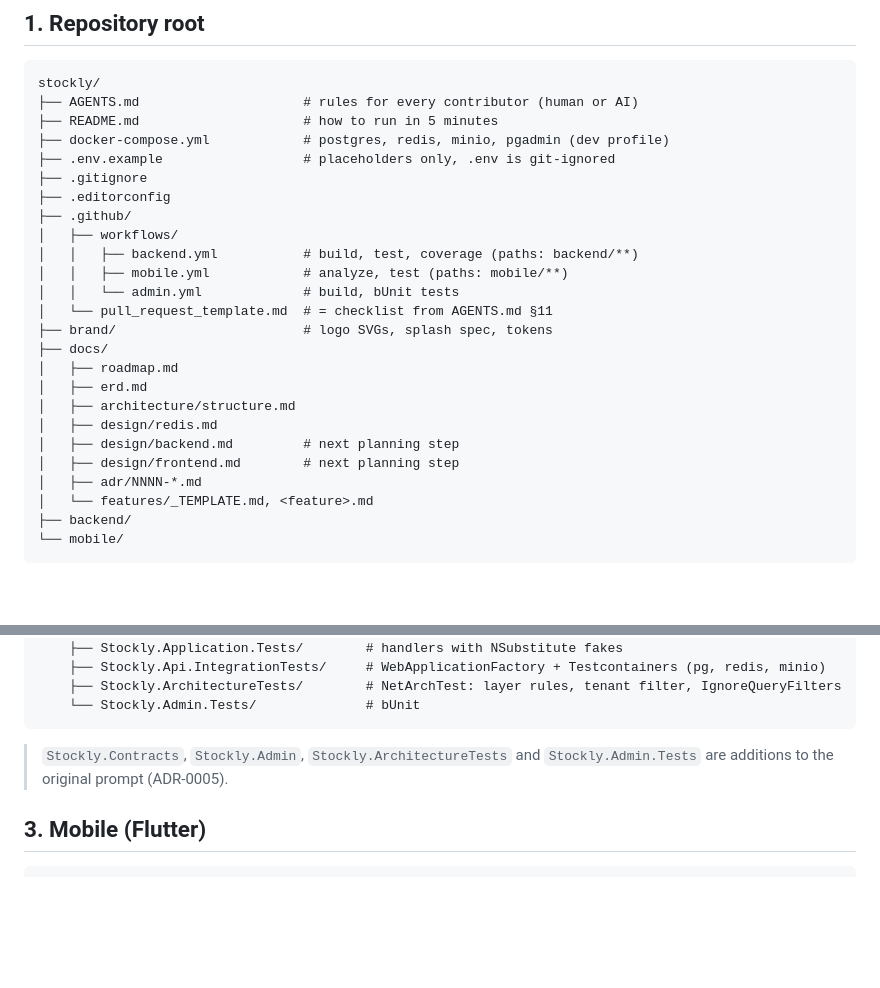
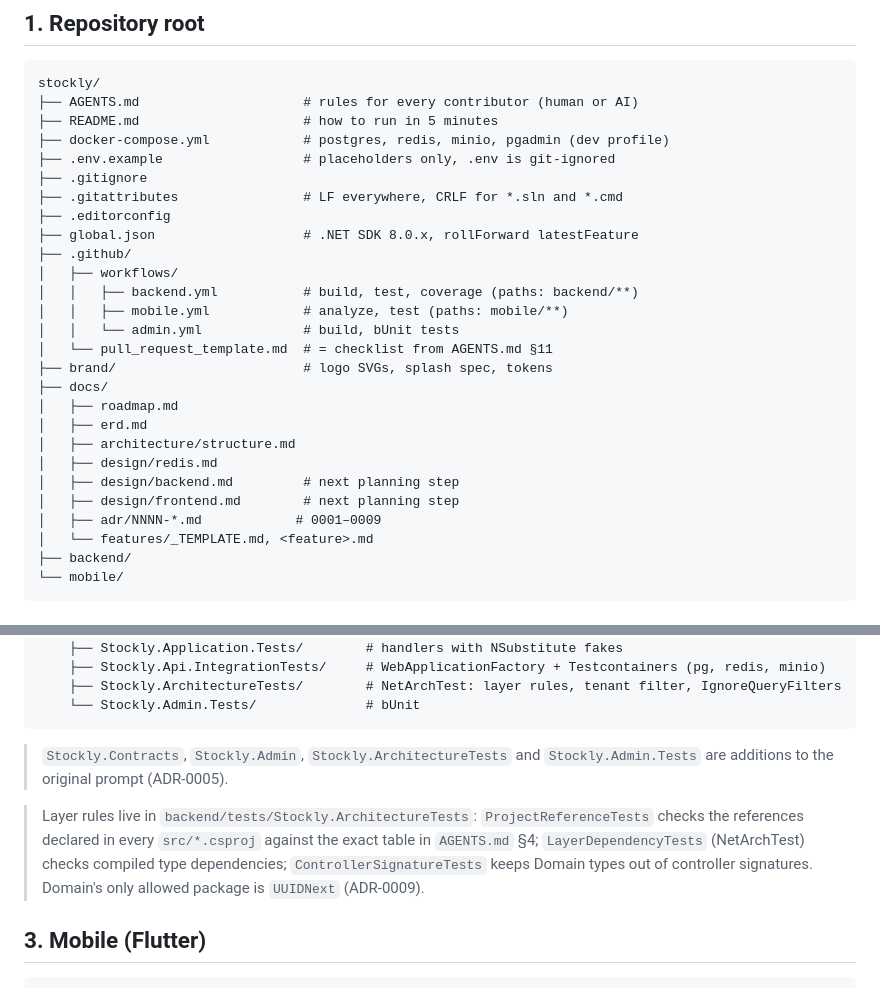
Before and after one commit to Medo6143/STPOCKLY_BACKEND, a Markdown page: docs/architecture/structure.md, 2 parts joined by grey strips. Rendered like a GitHub page; blank space fills up the shorter version.

Commit message:
docs: note architecture tests and ADR-0009 in structure
Co-Authored-By: Claude Opus 5.5 <noreply@anthropic.com>

````diff
--- a/docs/architecture/structure.md
+++ b/docs/architecture/structure.md
@@ -11,7 +11,9 @@ stockly/
 ├── docker-compose.yml            # postgres, redis, minio, pgadmin (dev profile)
 ├── .env.example                  # placeholders only, .env is git-ignored
 ├── .gitignore
+├── .gitattributes                # LF everywhere, CRLF for *.sln and *.cmd
 ├── .editorconfig
+├── global.json                   # .NET SDK 8.0.x, rollForward latestFeature
 ├── .github/
 │   ├── workflows/
 │   │   ├── backend.yml           # build, test, coverage (paths: backend/**)
@@ -26,7 +28,7 @@ stockly/
 │   ├── design/redis.md
 │   ├── design/backend.md         # next planning step
 │   ├── design/frontend.md        # next planning step
-│   ├── adr/NNNN-*.md
+│   ├── adr/NNNN-*.md            # 0001–0009
 │   └── features/_TEMPLATE.md, <feature>.md
 ├── backend/
 └── mobile/
@@ -131,6 +133,8 @@ backend/
 
 > `Stockly.Contracts`, `Stockly.Admin`, `Stockly.ArchitectureTests` and `Stockly.Admin.Tests` are additions to the original prompt (ADR-0005).
 
+> Layer rules live in `backend/tests/Stockly.ArchitectureTests`: `ProjectReferenceTests` checks the references declared in every `src/*.csproj` against the exact table in `AGENTS.md` §4; `LayerDependencyTests` (NetArchTest) checks compiled type dependencies; `ControllerSignatureTests` keeps Domain types out of controller signatures. Domain's only allowed package is `UUIDNext` (ADR-0009).
+
 ## 3. Mobile (Flutter)
 
 ```
````
